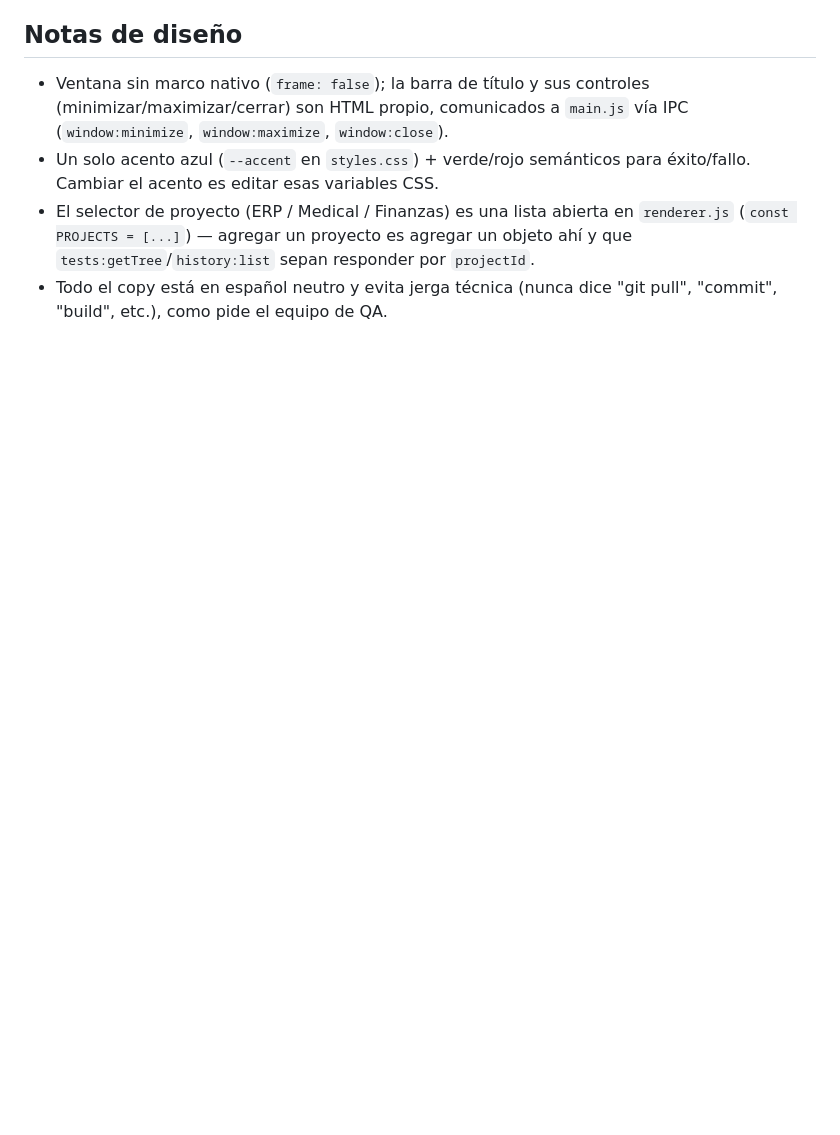
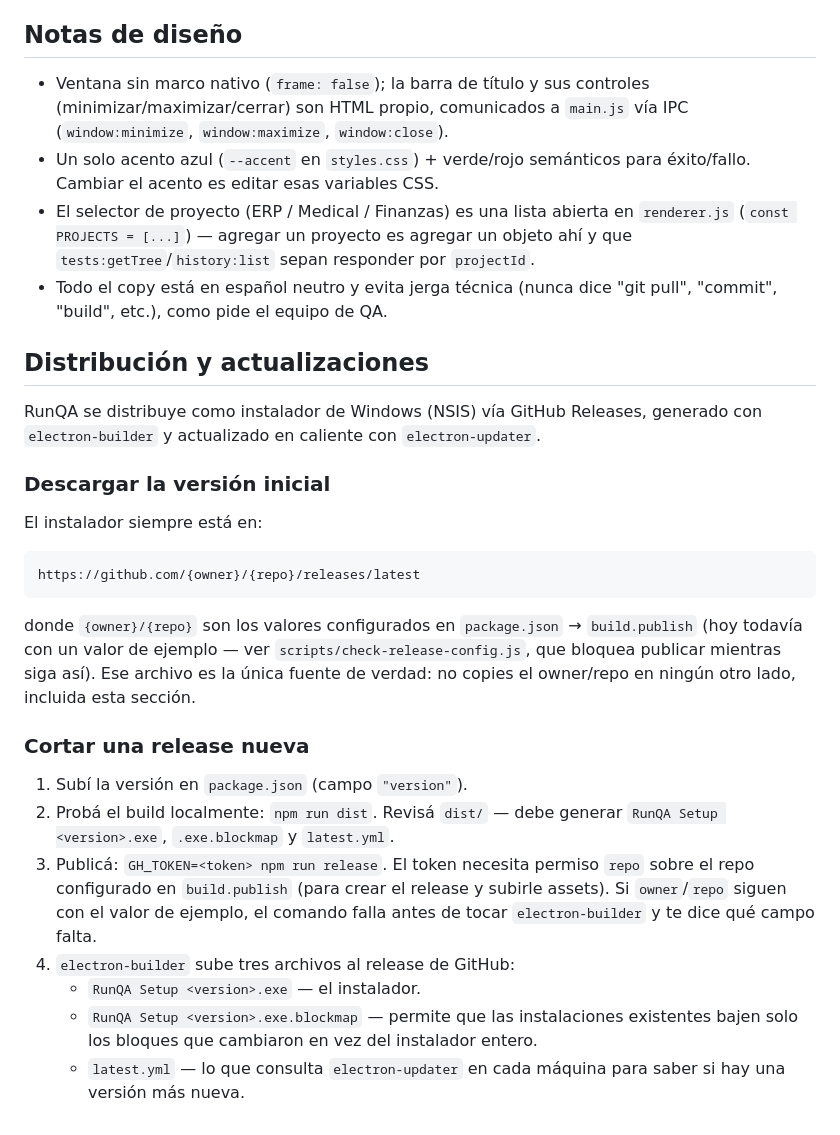
Before and after one commit to nelson-rosas-rasi/Qa_test_ejec, a Markdown page: electron-app/README.md, the part around the change. GitHub-like rendering; blank space fills up the shorter version.

Commit message:
docs(distribucion): documentar la descarga inicial y los pasos para cortar una release
Co-Authored-By: Claude Fable 5 <noreply@anthropic.com>

````diff
--- a/electron-app/README.md
+++ b/electron-app/README.md
@@ -90,3 +90,41 @@ la llamada real. No requiere tocar el renderer.
   `projectId`.
 - Todo el copy está en español neutro y evita jerga técnica (nunca dice
   "git pull", "commit", "build", etc.), como pide el equipo de QA.
+
+## Distribución y actualizaciones
+
+RunQA se distribuye como instalador de Windows (NSIS) vía GitHub Releases,
+generado con `electron-builder` y actualizado en caliente con
+`electron-updater`.
+
+### Descargar la versión inicial
+
+El instalador siempre está en:
+
+```
+https://github.com/{owner}/{repo}/releases/latest
+```
+
+donde `{owner}/{repo}` son los valores configurados en `package.json` →
+`build.publish` (hoy todavía con un valor de ejemplo — ver
+`scripts/check-release-config.js`, que bloquea publicar mientras siga así).
+Ese archivo es la única fuente de verdad: no copies el owner/repo en ningún
+otro lado, incluida esta sección.
+
+### Cortar una release nueva
+
+1. Subí la versión en `package.json` (campo `"version"`).
+2. Probá el build localmente: `npm run dist`. Revisá `dist/` — debe generar
+   `RunQA Setup <version>.exe`, `.exe.blockmap` y `latest.yml`.
+3. Publicá: `GH_TOKEN=<token> npm run release`. El token necesita permiso
+   `repo` sobre el repo configurado en `build.publish` (para crear el
+   release y subirle assets). Si `owner`/`repo` siguen con el valor de
+   ejemplo, el comando falla antes de tocar `electron-builder` y te dice qué
+   campo falta.
+4. `electron-builder` sube tres archivos al release de GitHub:
+   - `RunQA Setup <version>.exe` — el instalador.
+   - `RunQA Setup <version>.exe.blockmap` — permite que las instalaciones
+     existentes bajen solo los bloques que cambiaron en vez del instalador
+     entero.
+   - `latest.yml` — lo que consulta `electron-updater` en cada máquina para
+     saber si hay una versión más nueva.
````
